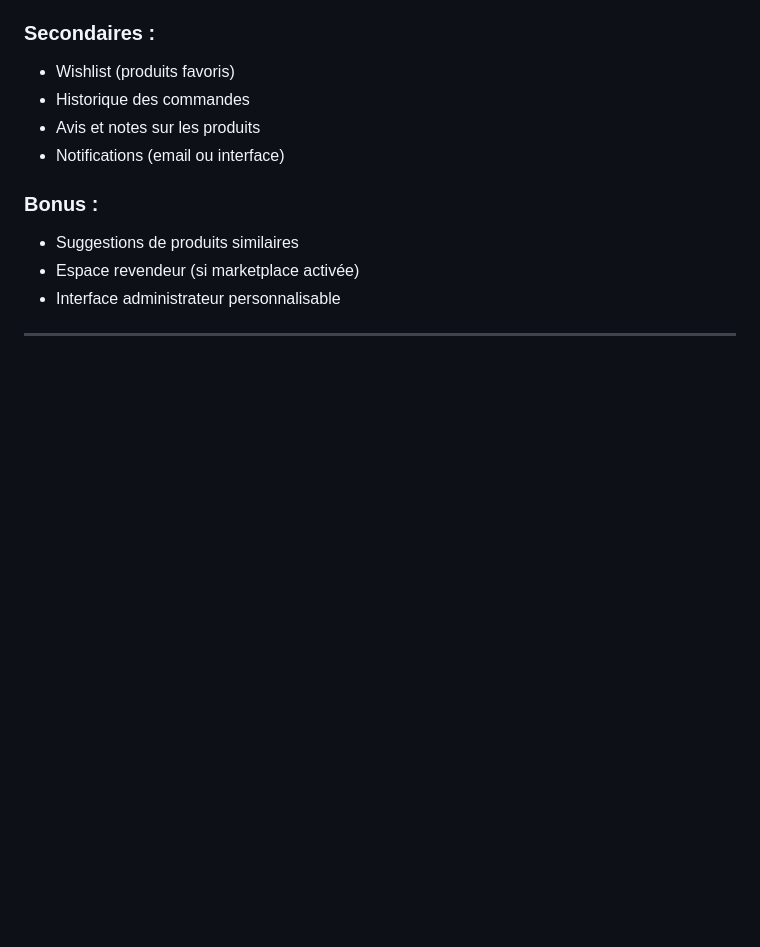
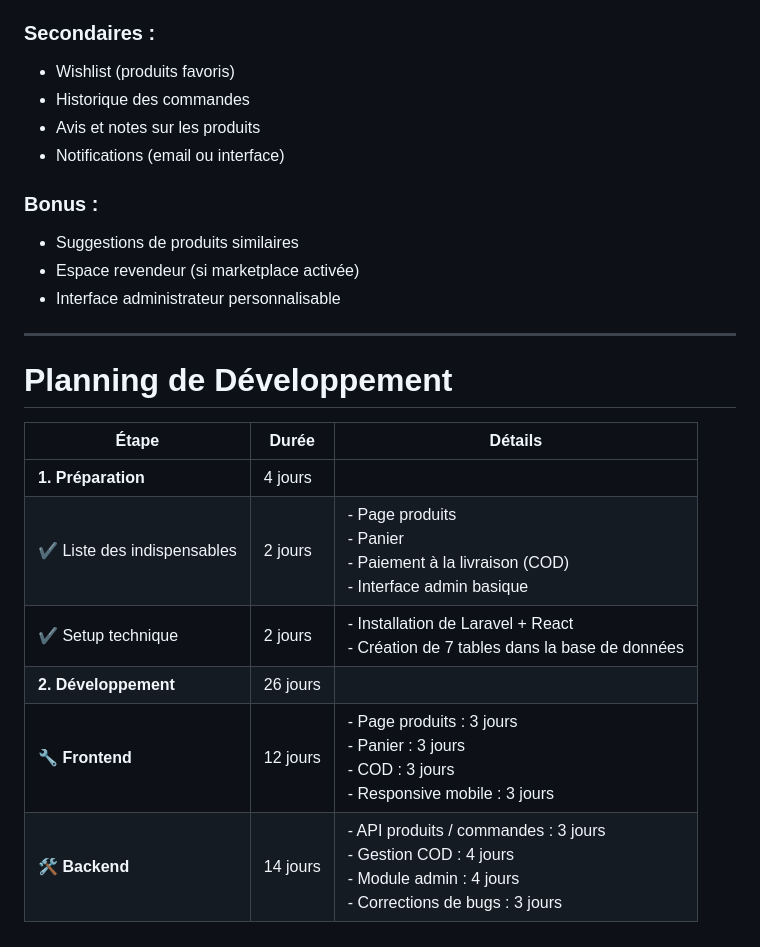
Before and after one commit to zakarya2005/fcStore, a Markdown page: README.md, the part around the change. GitHub-like rendering; blank space fills up the shorter version.

Commit message:
add planning to readme

```diff
--- a/README.md
+++ b/README.md
@@ -97,3 +97,14 @@ Fournir aux supporters un moyen pratique d’acheter des articles officiels du c
 - Interface administrateur personnalisable
 
 ---
+
+# Planning de Développement
+
+| **Étape**        | **Durée**     | **Détails** |
+|------------------|---------------|-------------|
+| **1. Préparation** | 4 jours | |
+| ✔️ Liste des indispensables | 2 jours | - Page produits<br>- Panier<br>- Paiement à la livraison (COD)<br>- Interface admin basique |
+| ✔️ Setup technique | 2 jours | - Installation de Laravel + React<br>- Création de 7 tables dans la base de données |
+| **2. Développement** | 26 jours | |
+| 🔧 **Frontend** | 12 jours | - Page produits : 3 jours<br>- Panier : 3 jours<br>- COD : 3 jours<br>- Responsive mobile : 3 jours |
+| 🛠️ **Backend** | 14 jours | - API produits / commandes : 3 jours<br>- Gestion COD : 4 jours<br>- Module admin : 4 jours<br>- Corrections de bugs : 3 jours |
```
